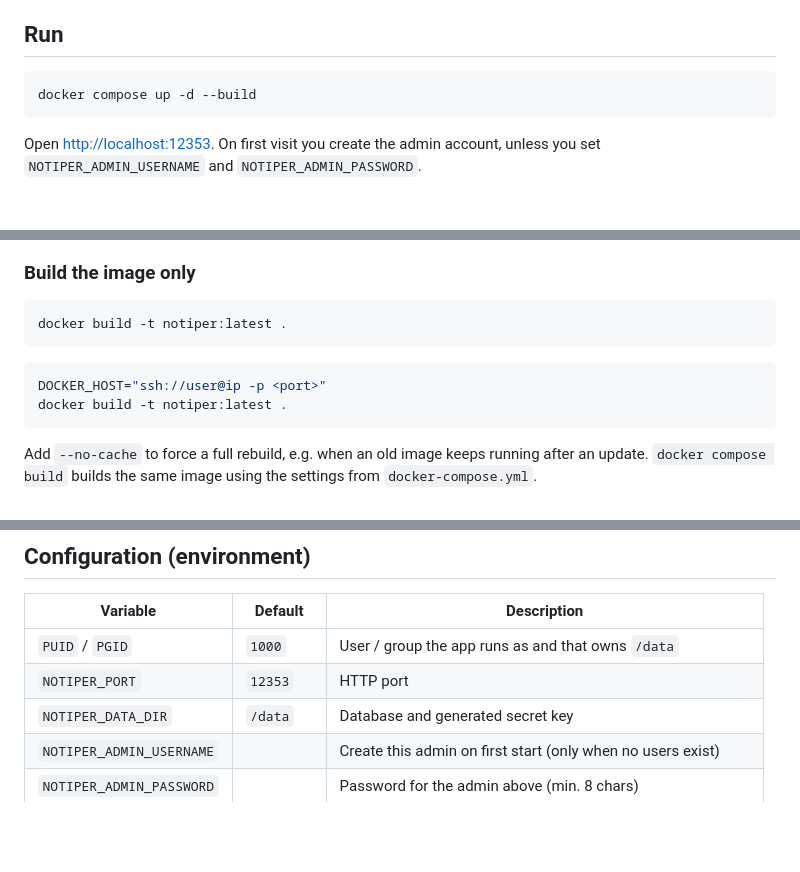
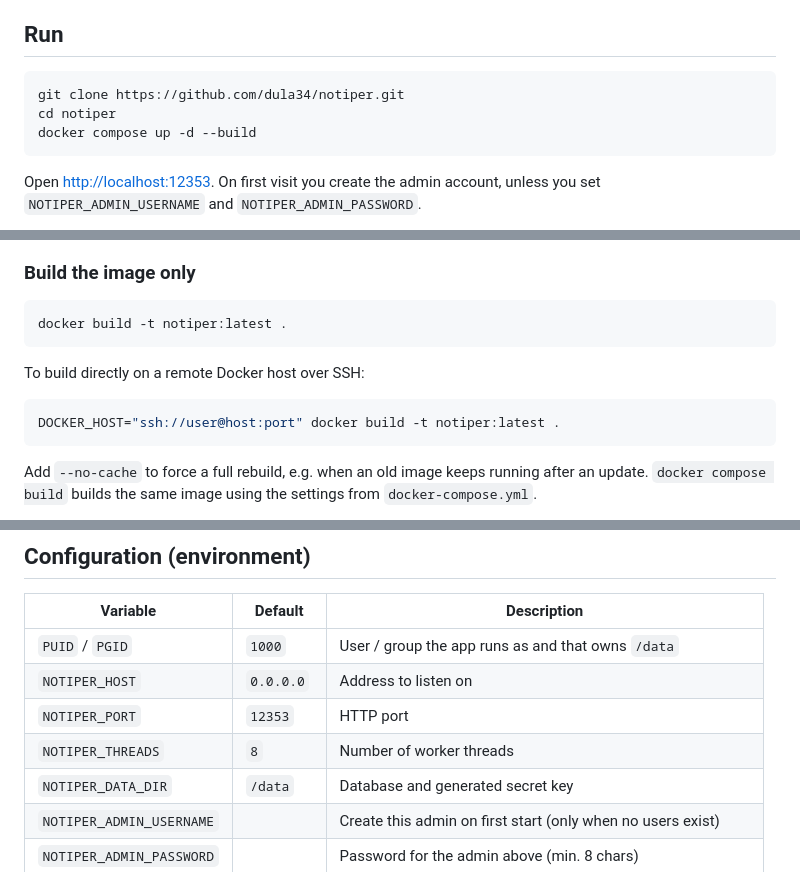
Before and after one commit to dula34/notiper, a Markdown page: README.md, 3 parts joined by grey strips. Rendered like a GitHub page; blank space fills up the shorter version.

Commit message:
Polish README for public release
Co-Authored-By: Claude Opus 5.5 <noreply@anthropic.com>

````diff
--- a/README.md
+++ b/README.md
@@ -23,6 +23,8 @@ JSON/YAML (so trailing commas are tolerated) and sent as JSON.
 ## Run
 
 ```bash
+git clone https://github.com/dula34/notiper.git
+cd notiper
 docker compose up -d --build
 ```
 
@@ -49,9 +51,10 @@ unknown converter, and `502` when rendering failed or the target rejected the me
 docker build -t notiper:latest .
 ```
 
+To build directly on a remote Docker host over SSH:
+
 ```bash
-DOCKER_HOST="ssh://user@ip -p <port>"
-docker build -t notiper:latest .
+DOCKER_HOST="ssh://user@host:port" docker build -t notiper:latest .
 ```
 
 Add `--no-cache` to force a full rebuild, e.g. when an old image keeps running after an update.
@@ -110,7 +113,9 @@ converter, so later changes to the template do not affect existing converters.
 | Variable                 | Default   | Description                                                  |
 |--------------------------|-----------|--------------------------------------------------------------|
 | `PUID` / `PGID`          | `1000`    | User / group the app runs as and that owns `/data`           |
+| `NOTIPER_HOST`           | `0.0.0.0` | Address to listen on                                         |
 | `NOTIPER_PORT`           | `12353`   | HTTP port                                                    |
+| `NOTIPER_THREADS`        | `8`       | Number of worker threads                                     |
 | `NOTIPER_DATA_DIR`       | `/data`   | Database and generated secret key                            |
 | `NOTIPER_ADMIN_USERNAME` |           | Create this admin on first start (only when no users exist)  |
 | `NOTIPER_ADMIN_PASSWORD` |           | Password for the admin above (min. 8 chars)                  |
````
Also changed, not shown: other parts of README.md (+2 -0 lines).
